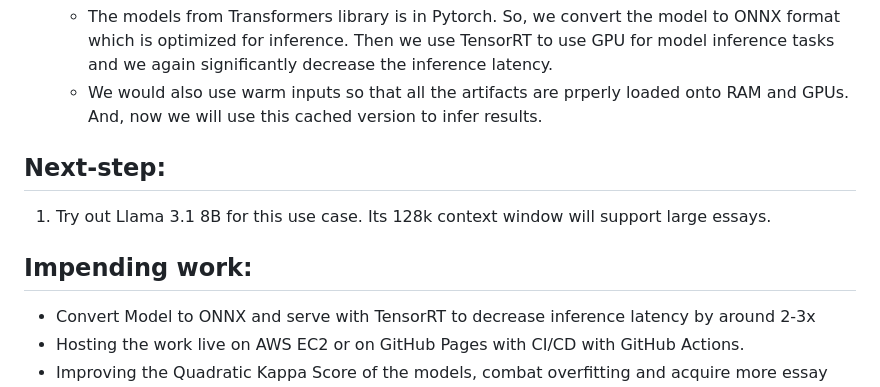
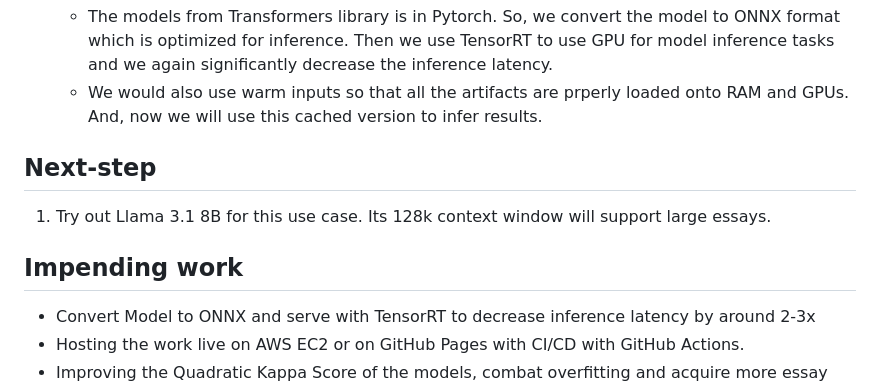
Before and after one commit to Nightshade14/Fined-tuned-LLM-like-GPT2-and-Transformers-based-Automated-Essay-Evaluation, a Markdown page: README.md, the part around the change printed below. GitHub-like rendering.

Commit message:
chore: lint the Markdown file

```diff
--- a/README.md
+++ b/README.md
@@ -30,11 +34,12 @@ The user provides their essay on a web-form and also selects the AI model that w
     - The models from Transformers library is in Pytorch. So, we convert the model to ONNX format which is optimized for inference. Then we use TensorRT to use GPU for model inference tasks and we again significantly decrease the inference latency.
     - We would also use warm inputs so that all the artifacts are prperly loaded onto RAM and GPUs. And, now we will use this cached version to infer results.
 
-## Next-step:
+## Next-step
+
 1. Try out Llama 3.1 8B for this use case. Its 128k context window will support large essays.
 
+## Impending work
 
-## Impending work:
 - Convert Model to ONNX and serve with TensorRT to decrease inference latency by around 2-3x
 - Hosting the work live on AWS EC2 or on GitHub Pages with CI/CD with GitHub Actions.
 - Improving the Quadratic Kappa Score of the models, combat overfitting and acquire more essay data so the large models have sufficient data to train on.
```
Also changed, not shown: other parts of README.md (+4 -0 lines).
